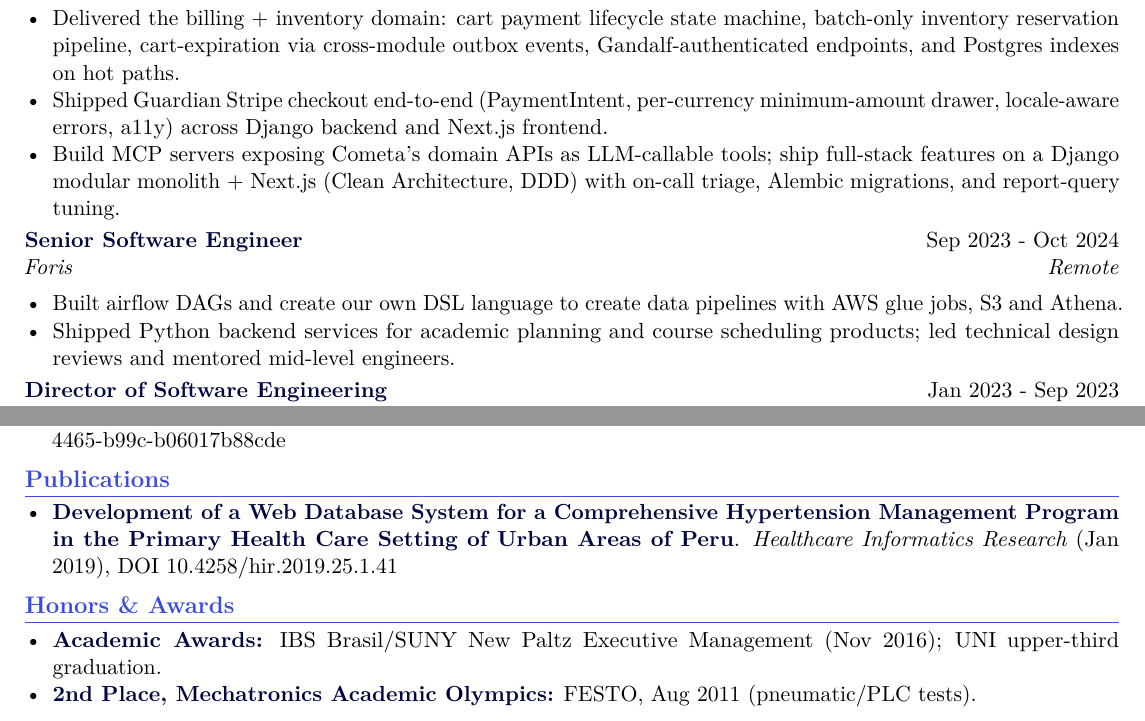
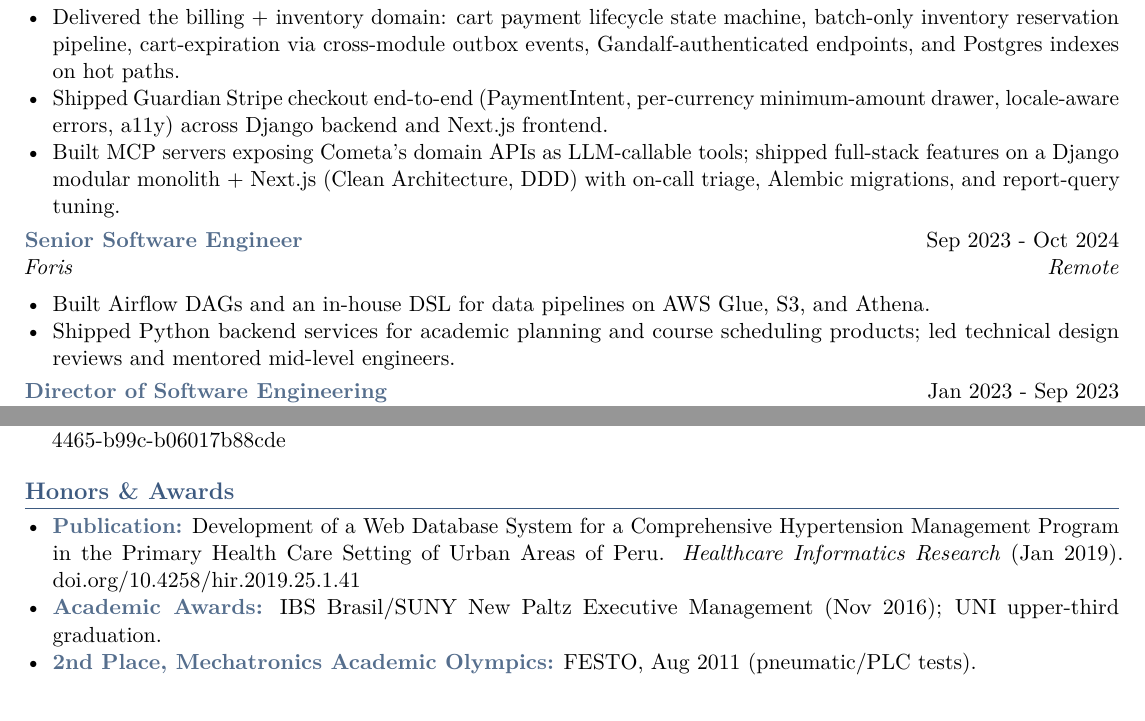
Before and after one commit to oscargicast/resume, a LaTeX CV (resume.tex, which reads sections/experience.tex, sections/honors-awards.tex, sections/publications.tex): two parts of pages 1 and 3 of 3, joined at a grey line, cut so that both start at the same text. Compiled offline with pdfLaTeX.

Commit message:
style(resume): merge publications into honors, tune colors and spacing
- Merge Publications into Honors & Awards as a \cvHeading{Publication:}
  item; drop sections/publications.tex and its \input. Saves a section
  header on the 3-page layout.
- Tone down heading palette: titleStrong #3B4BDF -> #3D5A80 (muted
  navy), titleMid #000640 -> #556E8D (slate). Less saturated, cleaner
  on screen and in B&W print; ATS extraction unaffected.
- Increase section spacing from 6pt/4pt to 12pt/5pt (before/after).
  Matches the density-tuning table in .claude/skills/ats-resume/SKILL.md
  and stops headings from feeling cramped.
- Tighten Experience bullets: past-tense consistency for the Cometa
  MCP line (Build/ship -> Built/shipped); rewrite the Foris Airflow
  bullet for clarity and proper casing (AWS Glue, in-house DSL).
- Regenerate resume.pdf (still 3 pages, ATS checks pass).

```diff
--- a/resume.tex
+++ b/resume.tex
@@ -21,8 +21,8 @@
 %% `titleMid`    → role, project, skill, honor titles (via \cvHeading).
 %% Body text, bullets, dates, locations stay black.
 \usepackage{xcolor}
-\definecolor{titleStrong}{HTML}{3B4BDF}
-\definecolor{titleMid}{HTML}{000640}
+\definecolor{titleStrong}{HTML}{3D5A80}
+\definecolor{titleMid}{HTML}{556E8D}
 
 %% Geometry and list spacing.
 \usepackage[margin=0.45in]{geometry}
@@ -36,7 +36,7 @@
 \usepackage{titlesec}
 \titleformat{\section}
   {\large\bfseries\raggedright\color{titleStrong}}{}{0em}{}[{\color{titleStrong}\titlerule}]
-\titlespacing*{\section}{0pt}{6pt}{4pt}
+\titlespacing*{\section}{0pt}{12pt}{5pt}
 \setcounter{secnumdepth}{0}
 
 \usepackage{tabularx}
--- a/sections/experience.tex
+++ b/sections/experience.tex
@@ -6,12 +6,12 @@
   \item Built \textbf{Argus}, a Rust read-only Redshift proxy (Axum, lambda\_http on AWS Lambda + API Gateway) powering the Guardian Credit Scoring flow: whitelisted tables, identity-based row filtering, pagination, and thread-safe credential refresh.
   \item Delivered the billing + inventory domain: cart payment lifecycle state machine, batch-only inventory reservation pipeline, cart-expiration via cross-module outbox events, Gandalf-authenticated endpoints, and Postgres indexes on hot paths.
   \item Shipped Guardian Stripe checkout end-to-end (PaymentIntent, per-currency minimum-amount drawer, locale-aware errors, a11y) across Django backend and Next.js frontend.
-  \item Build MCP servers exposing Cometa's domain APIs as LLM-callable tools; ship full-stack features on a Django modular monolith + Next.js (Clean Architecture, DDD) with on-call triage, Alembic migrations, and report-query tuning.
+  \item Built MCP servers exposing Cometa's domain APIs as LLM-callable tools; shipped full-stack features on a Django modular monolith + Next.js (Clean Architecture, DDD) with on-call triage, Alembic migrations, and report-query tuning.
 \end{itemize}
 
 \cvEntry{Senior Software Engineer}{Sep 2023 - Oct 2024}{Foris}{Remote}
 \begin{itemize}
-  \item Built airflow DAGs and create our own DSL language to create data pipelines with AWS glue jobs, S3 and Athena.
+  \item Built Airflow DAGs and an in-house DSL for data pipelines on AWS Glue, S3, and Athena.
   \item Shipped Python backend services for academic planning and course
         scheduling products; led technical design reviews and mentored
         mid-level engineers.
--- a/sections/honors-awards.tex
+++ b/sections/honors-awards.tex
@@ -1,6 +1,7 @@
 \section{Honors \& Awards}
 
 \begin{itemize}
+  \item \cvHeading{Publication:} Development of a Web Database System for a Comprehensive Hypertension Management Program in the Primary Health Care Setting of Urban Areas of Peru. \textit{Healthcare Informatics Research} (Jan 2019). \href{https://doi.org/10.4258/hir.2019.25.1.41}{doi.org/10.4258/hir.2019.25.1.41}
   \item \cvHeading{Academic Awards:} IBS Brasil/SUNY New Paltz Executive Management (Nov 2016); UNI upper-third graduation.
   \item \cvHeading{2nd Place, Mechatronics Academic Olympics:} FESTO, Aug 2011 (pneumatic/PLC tests).
 \end{itemize}
--- a/sections/publications.tex
+++ /dev/null
@@ -1,5 +0,0 @@
-\section{Publications}
-
-\begin{itemize}
-  \item \cvHeading{Development of a Web Database System for a Comprehensive Hypertension Management Program in the Primary Health Care Setting of Urban Areas of Peru}. \textit{Healthcare Informatics Research} (Jan 2019), \href{https://doi.org/10.4258/hir.2019.25.1.41}{DOI 10.4258/hir.2019.25.1.41}
-\end{itemize}
```
Also changed, not shown: resume.pdf, resume.tex (1 more changed lines).
